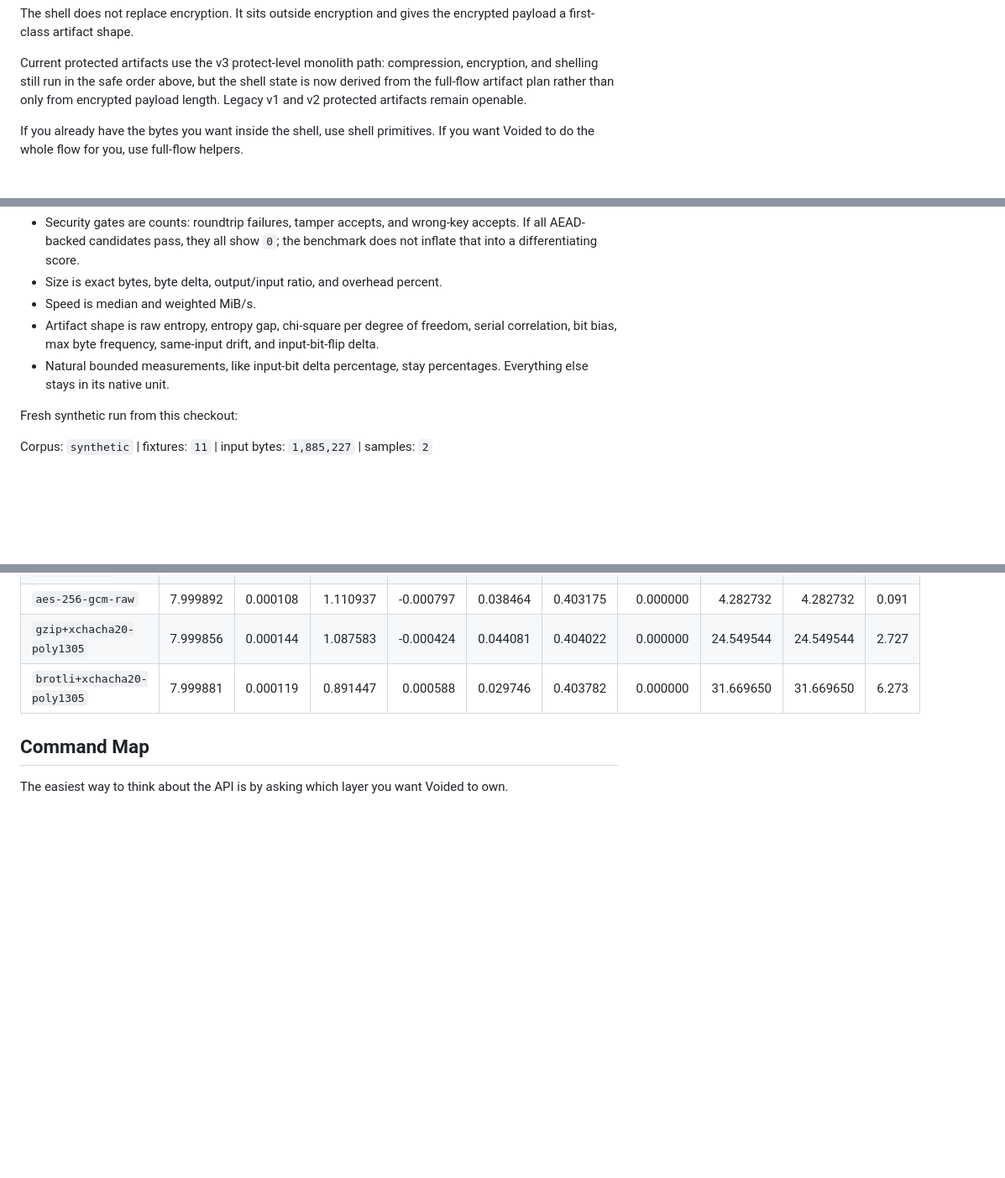
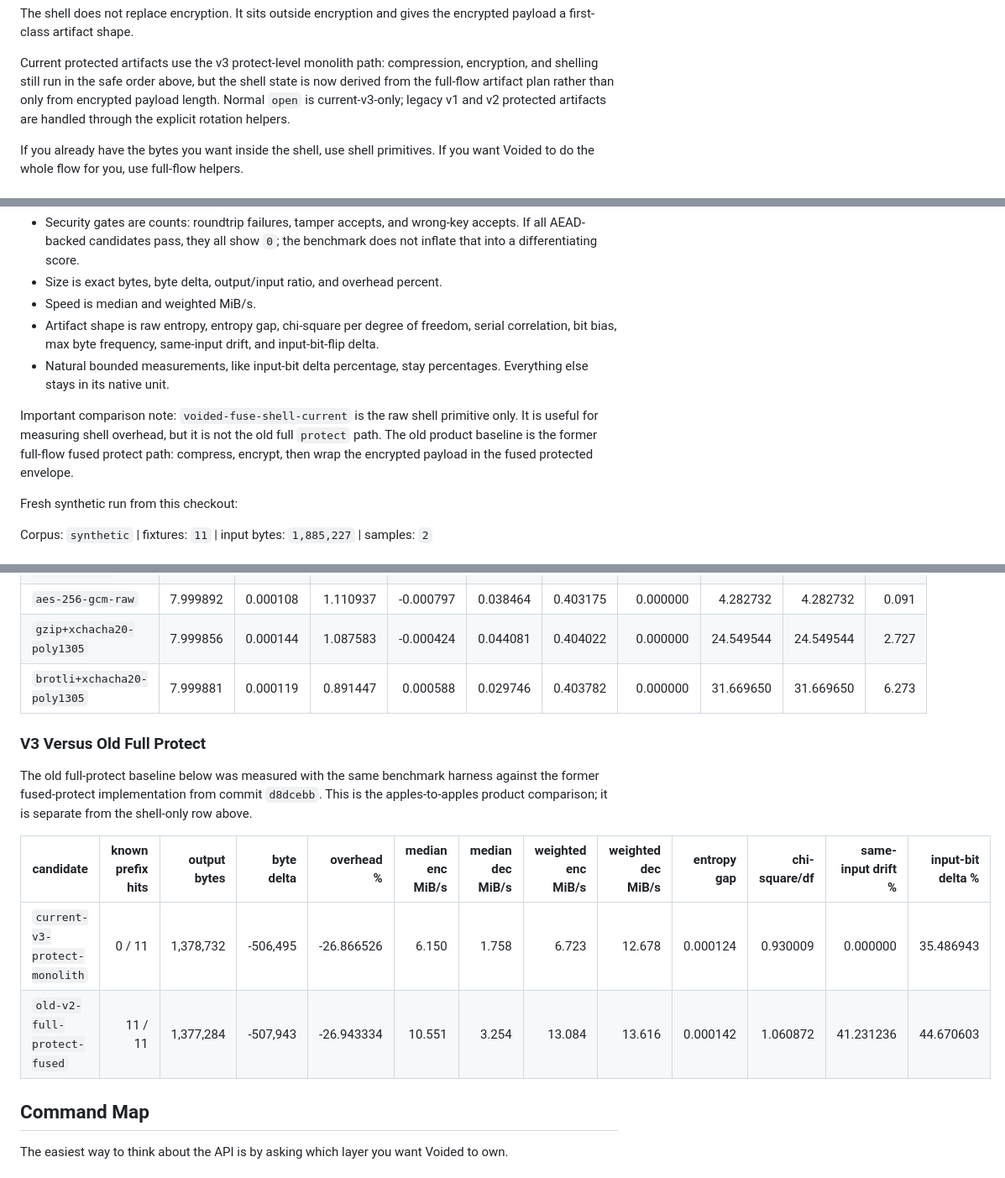
Before and after one commit to voided-network/voided, a Markdown page: README.md, 3 parts joined by grey strips. Shown at 84% size. Rendered like a GitHub page; blank space fills up the shorter version.

```diff
--- a/README.md
+++ b/README.md
@@ -139,7 +139,8 @@ encrypted payload a first-class artifact shape.
 Current protected artifacts use the v3 protect-level monolith path: compression,
 encryption, and shelling still run in the safe order above, but the shell state
 is now derived from the full-flow artifact plan rather than only from encrypted
-payload length. Legacy v1 and v2 protected artifacts remain openable.
+payload length. Normal `open` is current-v3-only; legacy v1 and v2 protected
+artifacts are handled through the explicit rotation helpers.
 
 If you already have the bytes you want inside the shell, use shell primitives.
 If you want Voided to do the whole flow for you, use full-flow helpers.
@@ -183,6 +184,12 @@ Benchmark model:
 - Natural bounded measurements, like input-bit delta percentage, stay
   percentages. Everything else stays in its native unit.
 
+Important comparison note: `voided-fuse-shell-current` is the raw shell
+primitive only. It is useful for measuring shell overhead, but it is not the old
+full `protect` path. The old product baseline is the former full-flow fused
+protect path: compress, encrypt, then wrap the encrypted payload in the fused
+protected envelope.
+
 Fresh synthetic run from this checkout:
 
 Corpus: `synthetic` | fixtures: `11` | input bytes: `1,885,227` | samples:
@@ -223,6 +242,18 @@ Corpus: `synthetic` | fixtures: `11` | input bytes: `1,885,227` | samples:
 | `aes-256-gcm-raw` | 7.999892 | 0.000108 | 1.110937 | -0.000797 | 0.038464 | 0.403175 | 0.000000 | 4.282732 | 4.282732 | 0.091 |
 | `gzip+xchacha20-poly1305` | 7.999856 | 0.000144 | 1.087583 | -0.000424 | 0.044081 | 0.404022 | 0.000000 | 24.549544 | 24.549544 | 2.727 |
 | `brotli+xchacha20-poly1305` | 7.999881 | 0.000119 | 0.891447 | 0.000588 | 0.029746 | 0.403782 | 0.000000 | 31.669650 | 31.669650 | 6.273 |
+
+### V3 Versus Old Full Protect
+
+The old full-protect baseline below was measured with the same benchmark harness
+against the former fused-protect implementation from commit `d8dcebb`. This is
+the apples-to-apples product comparison; it is separate from the shell-only row
+above.
+
+| candidate | known prefix hits | output bytes | byte delta | overhead % | median enc MiB/s | median dec MiB/s | weighted enc MiB/s | weighted dec MiB/s | entropy gap | chi-square/df | same-input drift % | input-bit delta % |
+|---|---:|---:|---:|---:|---:|---:|---:|---:|---:|---:|---:|---:|
+| `current-v3-protect-monolith` | 0 / 11 | 1,378,732 | -506,495 | -26.866526 | 6.150 | 1.758 | 6.723 | 12.678 | 0.000124 | 0.930009 | 0.000000 | 35.486943 |
+| `old-v2-full-protect-fused` | 11 / 11 | 1,377,284 | -507,943 | -26.943334 | 10.551 | 3.254 | 13.084 | 13.616 | 0.000142 | 1.060872 | 41.231236 | 44.670603 |
 
 ## Command Map
 
```
Also changed, not shown: other parts of README.md (+22 -10 lines).
